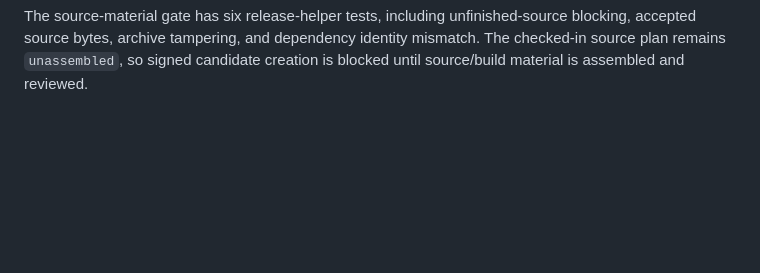
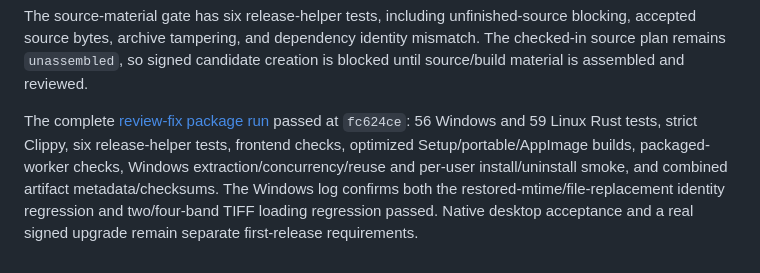
Before and after one commit to neuroqp/neuroqp-aperture, a Markdown page: VALIDATION.md, the part around the change. Drawn GitHub-style; blank space fills up the shorter version.

Commit message:
Record successful release review validation

```diff
--- a/VALIDATION.md
+++ b/VALIDATION.md
@@ -1046,3 +1046,12 @@ The source-material gate has six release-helper tests, including unfinished-sour
 blocking, accepted source bytes, archive tampering, and dependency identity
 mismatch. The checked-in source plan remains `unassembled`, so signed candidate
 creation is blocked until source/build material is assembled and reviewed.
+
+The complete [review-fix package run](https://github.com/neuroqp/neuroqp-aperture/actions/runs/38421253191)
+passed at `fc624ce`: 56 Windows and 59 Linux Rust tests, strict Clippy, six
+release-helper tests, frontend checks, optimized Setup/portable/AppImage builds,
+packaged-worker checks, Windows extraction/concurrency/reuse and per-user
+install/uninstall smoke, and combined artifact metadata/checksums. The Windows
+log confirms both the restored-mtime/file-replacement identity regression and
+two/four-band TIFF loading regression passed. Native desktop acceptance and a
+real signed upgrade remain separate first-release requirements.
```
